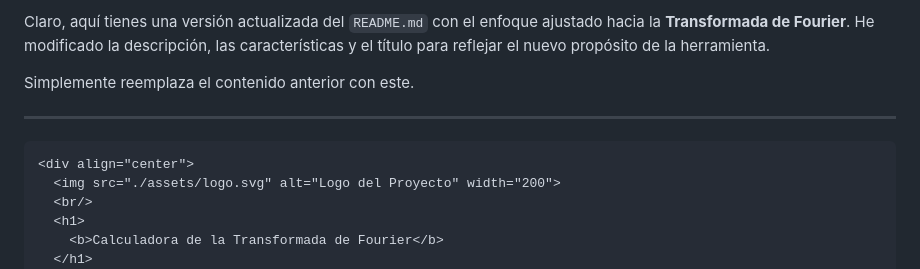
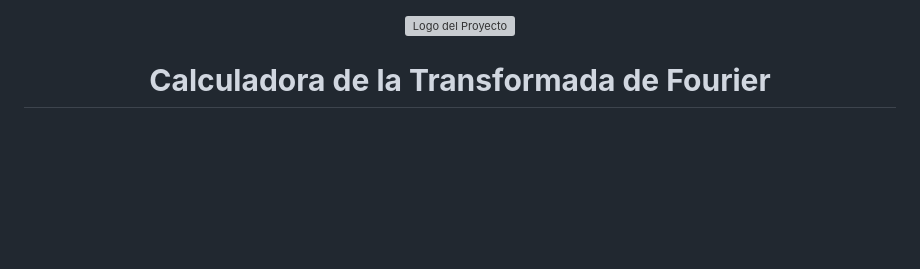
Before and after one commit to eddndev/fourier-transform, a Markdown page: README.md, the part around one of its changes. Rendered like a GitHub page; blank space fills up the shorter version; grey boxes are pictures that could not be loaded.

Commit message:
refactor: actualizar README.md para reflejar el enfoque en la Transformada de Fourier

`````diff
--- a/README.md
+++ b/README.md
@@ -1,10 +1,3 @@
-Claro, aquí tienes una versión actualizada del `README.md` con el enfoque ajustado hacia la **Transformada de Fourier**. He modificado la descripción, las características y el título para reflejar el nuevo propósito de la herramienta.
-
-Simplemente reemplaza el contenido anterior con este.
-
------
-
-````markdown
 <div align="center">
   <img src="./assets/logo.svg" alt="Logo del Proyecto" width="200">
   <br/>
`````
Also changed, not shown: other parts of README.md (+0 -1 lines).
